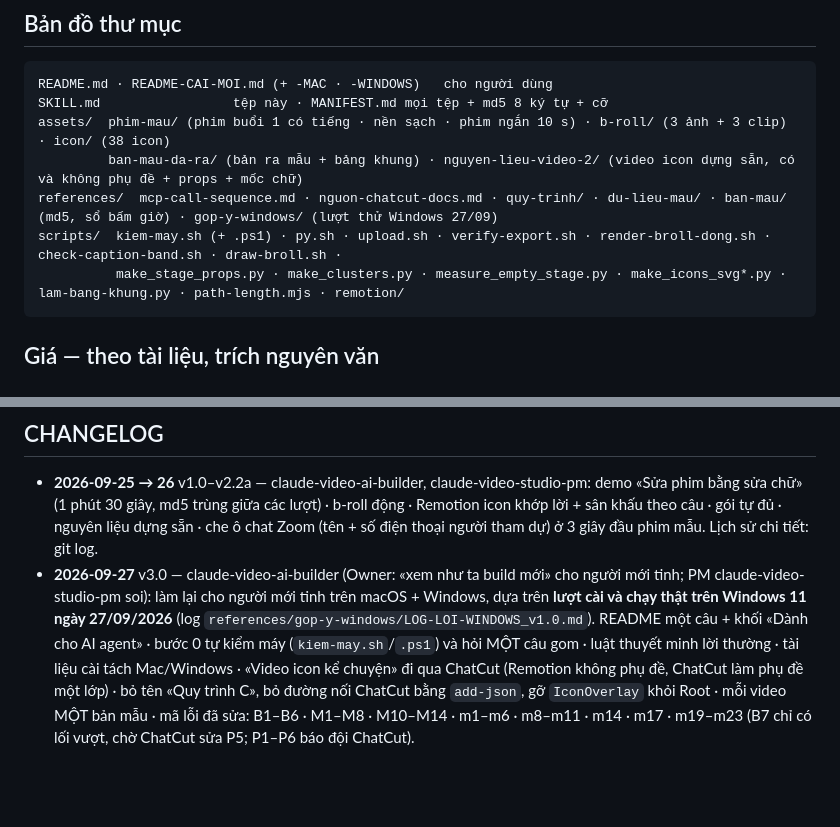
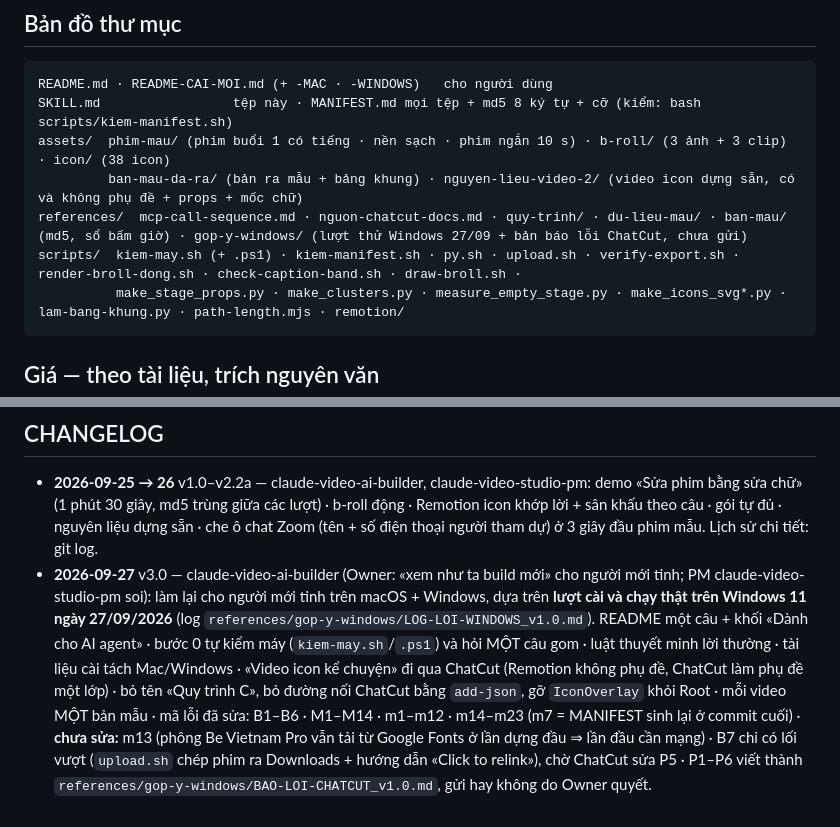
Before and after one commit to erocathanh/demo-bien-tap-video-chatcut, a Markdown page: SKILL.md, 2 parts joined by grey strips. Drawn GitHub-style; blank space fills up the shorter version.

Commit message:
SKILL CHANGELOG v3.0: list the fixed issue IDs as actually done
Checked every B/M/m row of LOG-LOI-WINDOWS against the commits on this branch. Fixed: B1-B6, M1-M14,
m1-m12, m14-m23 (m7 is the MANIFEST rebuilt in the last commit). Not fixed: m13 (the font still comes from
Google Fonts on the first render). B7 has a workaround only, waiting for ChatCut to fix P5; P1-P6 are in the
unsent bug report. The folder map lists kiem-manifest.sh and the bug report.

Co-Authored-By: Claude Opus 5.5 (1M context) <noreply@anthropic.com>
Claude-Session: https://claude.ai/code/session_01R4gNBFsvX4G6ZAq6bBUrVK

````diff
--- a/SKILL.md
+++ b/SKILL.md
@@ -201,11 +201,11 @@ CaptionOverVideo  phụ đề chạy đè lên video nền
 ## Bản đồ thư mục
 ```
 README.md · README-CAI-MOI.md (+ -MAC · -WINDOWS)   cho người dùng
-SKILL.md                 tệp này · MANIFEST.md mọi tệp + md5 8 ký tự + cỡ
+SKILL.md                 tệp này · MANIFEST.md mọi tệp + md5 8 ký tự + cỡ (kiểm: bash scripts/kiem-manifest.sh)
 assets/  phim-mau/ (phim buổi 1 có tiếng · nền sạch · phim ngắn 10 s) · b-roll/ (3 ảnh + 3 clip) · icon/ (38 icon)
          ban-mau-da-ra/ (bản ra mẫu + bảng khung) · nguyen-lieu-video-2/ (video icon dựng sẵn, có và không phụ đề + props + mốc chữ)
-references/  mcp-call-sequence.md · nguon-chatcut-docs.md · quy-trinh/ · du-lieu-mau/ · ban-mau/ (md5, sổ bấm giờ) · gop-y-windows/ (lượt thử Windows 27/09)
-scripts/  kiem-may.sh (+ .ps1) · py.sh · upload.sh · verify-export.sh · render-broll-dong.sh · check-caption-band.sh · draw-broll.sh ·
+references/  mcp-call-sequence.md · nguon-chatcut-docs.md · quy-trinh/ · du-lieu-mau/ · ban-mau/ (md5, sổ bấm giờ) · gop-y-windows/ (lượt thử Windows 27/09 + bản báo lỗi ChatCut, chưa gửi)
+scripts/  kiem-may.sh (+ .ps1) · kiem-manifest.sh · py.sh · upload.sh · verify-export.sh · render-broll-dong.sh · check-caption-band.sh · draw-broll.sh ·
           make_stage_props.py · make_clusters.py · measure_empty_stage.py · make_icons_svg*.py · lam-bang-khung.py · path-length.mjs · remotion/
 ```
 
@@ -214,4 +214,4 @@ scripts/  kiem-may.sh (+ .ps1) · py.sh · upload.sh · verify-export.sh · rend
 
 ## CHANGELOG
 - **2026-09-25 → 26** v1.0–v2.2a — claude-video-ai-builder, claude-video-studio-pm: demo «Sửa phim bằng sửa chữ» (1 phút 30 giây, md5 trùng giữa các lượt) · b-roll động · Remotion icon khớp lời + sân khấu theo câu · gói tự đủ · nguyên liệu dựng sẵn · che ô chat Zoom (tên + số điện thoại người tham dự) ở 3 giây đầu phim mẫu. Lịch sử chi tiết: git log.
-- **2026-09-27** v3.0 — claude-video-ai-builder (Owner: «xem như ta build mới» cho người mới tinh; PM claude-video-studio-pm soi): làm lại cho người mới tinh trên macOS + Windows, dựa trên **lượt cài và chạy thật trên Windows 11 ngày 27/09/2026** (log `references/gop-y-windows/LOG-LOI-WINDOWS_v1.0.md`). README một câu + khối «Dành cho AI agent» · bước 0 tự kiểm máy (`kiem-may.sh`/`.ps1`) và hỏi MỘT câu gom · luật thuyết minh lời thường · tài liệu cài tách Mac/Windows · «Video icon kể chuyện» đi qua ChatCut (Remotion không phụ đề, ChatCut làm phụ đề một lớp) · bỏ tên «Quy trình C», bỏ đường nối ChatCut bằng `add-json`, gỡ `IconOverlay` khỏi Root · mỗi video MỘT bản mẫu · mã lỗi đã sửa: B1–B6 · M1–M8 · M10–M14 · m1–m6 · m8–m11 · m14 · m17 · m19–m23 (B7 chỉ có lối vượt, chờ ChatCut sửa P5; P1–P6 báo đội ChatCut).
+- **2026-09-27** v3.0 — claude-video-ai-builder (Owner: «xem như ta build mới» cho người mới tinh; PM claude-video-studio-pm soi): làm lại cho người mới tinh trên macOS + Windows, dựa trên **lượt cài và chạy thật trên Windows 11 ngày 27/09/2026** (log `references/gop-y-windows/LOG-LOI-WINDOWS_v1.0.md`). README một câu + khối «Dành cho AI agent» · bước 0 tự kiểm máy (`kiem-may.sh`/`.ps1`) và hỏi MỘT câu gom · luật thuyết minh lời thường · tài liệu cài tách Mac/Windows · «Video icon kể chuyện» đi qua ChatCut (Remotion không phụ đề, ChatCut làm phụ đề một lớp) · bỏ tên «Quy trình C», bỏ đường nối ChatCut bằng `add-json`, gỡ `IconOverlay` khỏi Root · mỗi video MỘT bản mẫu · mã lỗi đã sửa: B1–B6 · M1–M14 · m1–m12 · m14–m23 (m7 = MANIFEST sinh lại ở commit cuối) · **chưa sửa:** m13 (phông Be Vietnam Pro vẫn tải từ Google Fonts ở lần dựng đầu ⇒ lần đầu cần mạng) · B7 chỉ có lối vượt (`upload.sh` chép phim ra Downloads + hướng dẫn «Click to relink»), chờ ChatCut sửa P5 · P1–P6 viết thành `references/gop-y-windows/BAO-LOI-CHATCUT_v1.0.md`, gửi hay không do Owner quyết.
````
